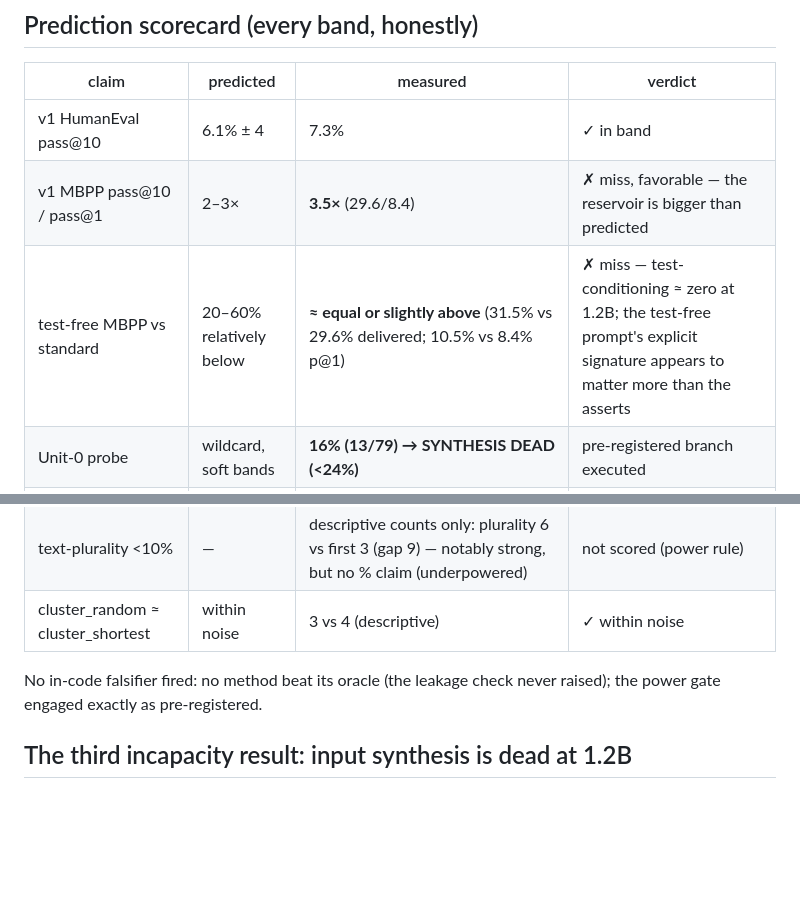
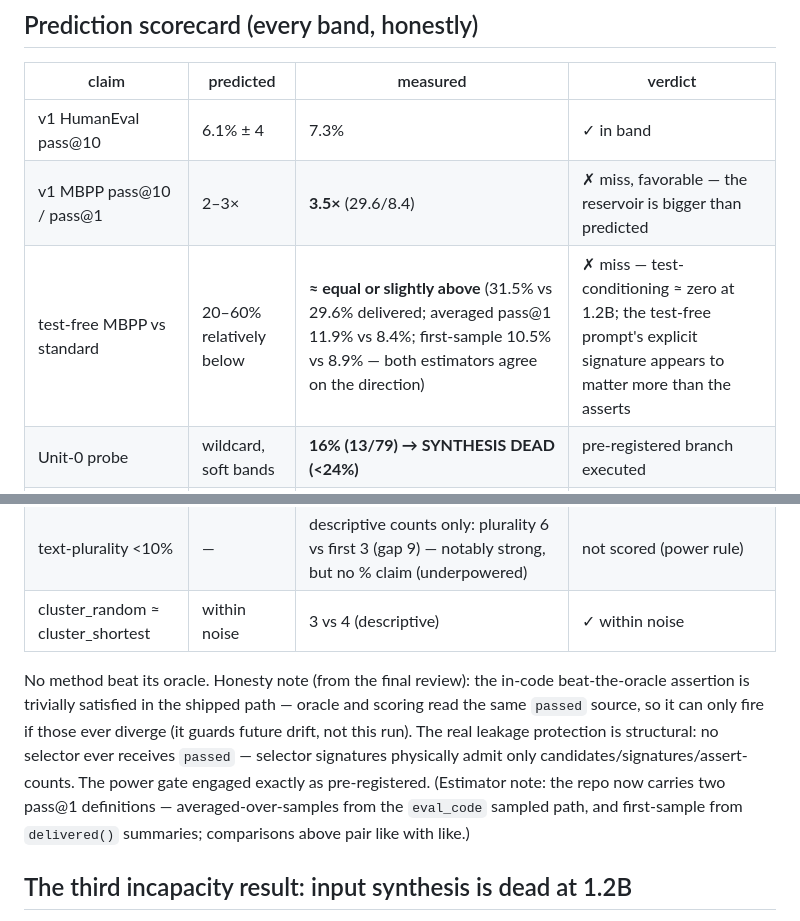
Before and after one commit to rje/microlab, a Markdown page: docs/coder-1b-harness-milestone.md, 2 parts joined by grey strips. GitHub-like rendering; blank space fills up the shorter version.

Commit message:
docs: milestone review fixes — like-for-like pass@1 pairing, honest falsifier note
Co-Authored-By: Claude Fable 5 <noreply@anthropic.com>
Claude-Session: https://claude.ai/code/session_018aPzfDwRdjhAE3v6CaCryE

```diff
--- a/docs/coder-1b-harness-milestone.md
+++ b/docs/coder-1b-harness-milestone.md
@@ -21,14 +21,20 @@ a live run passed on candidate 3/4; the impossible-asserts case exits 3 with a w
 |---|---|---|---|
 | v1 HumanEval pass@10 | 6.1% ± 4 | 7.3% | ✓ in band |
 | v1 MBPP pass@10 / pass@1 | 2–3× | **3.5×** (29.6/8.4) | ✗ miss, favorable — the reservoir is bigger than predicted |
-| test-free MBPP vs standard | 20–60% relatively below | **≈ equal or slightly above** (31.5% vs 29.6% delivered; 10.5% vs 8.4% p@1) | ✗ miss — test-conditioning ≈ zero at 1.2B; the test-free prompt's explicit signature appears to matter more than the asserts |
+| test-free MBPP vs standard | 20–60% relatively below | **≈ equal or slightly above** (31.5% vs 29.6% delivered; averaged pass@1 11.9% vs 8.4%; first-sample 10.5% vs 8.9% — both estimators agree on the direction) | ✗ miss — test-conditioning ≈ zero at 1.2B; the test-free prompt's explicit signature appears to matter more than the asserts |
 | Unit-0 probe | wildcard, soft bands | **16% (13/79) → SYNTHESIS DEAD (<24%)** | pre-registered branch executed |
 | Unit-2 clustering recovery 10–50% (powered) | — | **not scored**: the powered bank requires synthesized inputs; probe gated them out. Descriptive HumanEval only, underpowered (gap 9 < 15) → counts only, per the power falsifier | falsifier applied as designed |
 | text-plurality <10% | — | descriptive counts only: plurality 6 vs first 3 (gap 9) — notably strong, but no % claim (underpowered) | not scored (power rule) |
 | cluster_random ≈ cluster_shortest | within noise | 3 vs 4 (descriptive) | ✓ within noise |
 
-No in-code falsifier fired: no method beat its oracle (the leakage check never raised);
-the power gate engaged exactly as pre-registered.
+No method beat its oracle. Honesty note (from the final review): the in-code
+beat-the-oracle assertion is trivially satisfied in the shipped path — oracle and scoring
+read the same `passed` source, so it can only fire if those ever diverge (it guards future
+drift, not this run). The real leakage protection is structural: no selector ever receives
+`passed` — selector signatures physically admit only candidates/signatures/assert-counts.
+The power gate engaged exactly as pre-registered. (Estimator note: the repo now carries
+two pass@1 definitions — averaged-over-samples from the `eval_code` sampled path, and
+first-sample from `delivered()` summaries; comparisons above pair like with like.)
 
 ## The third incapacity result: input synthesis is dead at 1.2B
 
```
